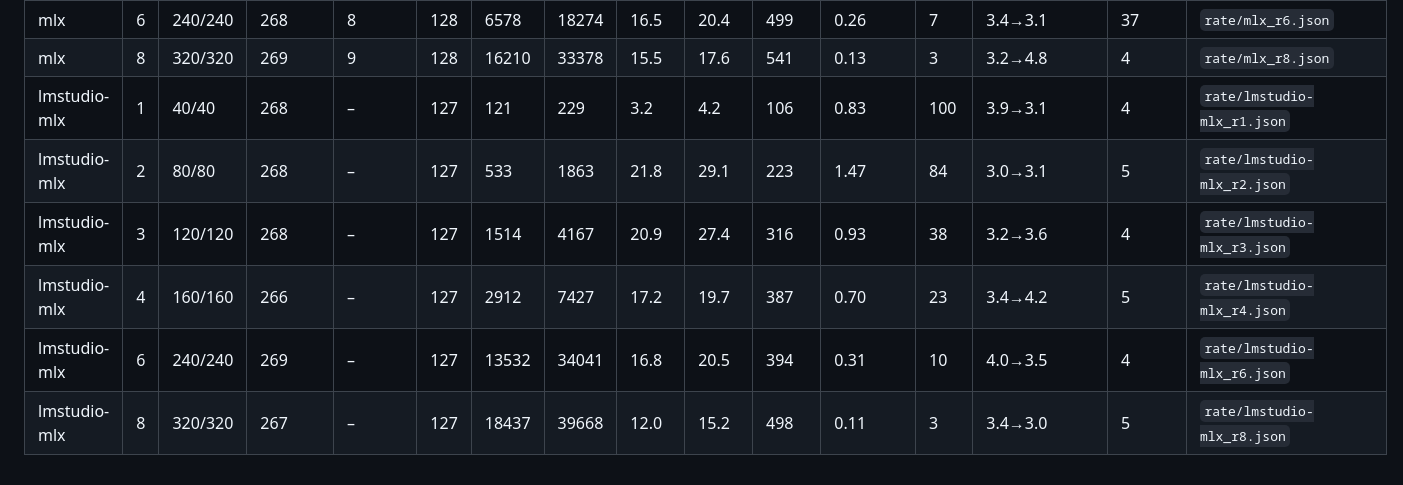
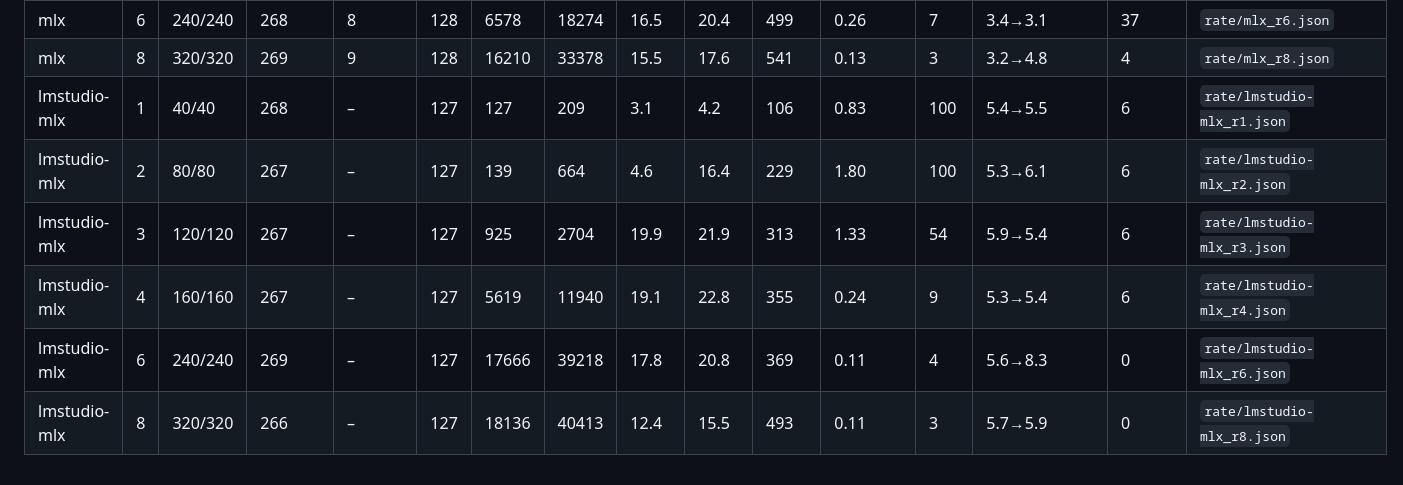
Before and after one commit to midat-fx/serve-bench, a Markdown page: results/SUMMARY.md, the part around the change. Rendered like a GitHub page.

```diff
--- a/results/SUMMARY.md
+++ b/results/SUMMARY.md
@@ -123,9 +123,9 @@ run shared the GPU with something else (usually a Blender render).
 | mlx | 4 | 160/160 | 267 | 9 | 128 | 523 | 1678 | 12.7 | 17.0 | 445 | 3.00 | 86 | 4.2→3.5 | 5 | `rate/mlx_r4.json` |
 | mlx | 6 | 240/240 | 268 | 8 | 128 | 6578 | 18274 | 16.5 | 20.4 | 499 | 0.26 | 7 | 3.4→3.1 | 37 | `rate/mlx_r6.json` |
 | mlx | 8 | 320/320 | 269 | 9 | 128 | 16210 | 33378 | 15.5 | 17.6 | 541 | 0.13 | 3 | 3.2→4.8 | 4 | `rate/mlx_r8.json` |
-| lmstudio-mlx | 1 | 40/40 | 268 | – | 127 | 121 | 229 | 3.2 | 4.2 | 106 | 0.83 | 100 | 3.9→3.1 | 4 | `rate/lmstudio-mlx_r1.json` |
-| lmstudio-mlx | 2 | 80/80 | 268 | – | 127 | 533 | 1863 | 21.8 | 29.1 | 223 | 1.47 | 84 | 3.0→3.1 | 5 | `rate/lmstudio-mlx_r2.json` |
-| lmstudio-mlx | 3 | 120/120 | 268 | – | 127 | 1514 | 4167 | 20.9 | 27.4 | 316 | 0.93 | 38 | 3.2→3.6 | 4 | `rate/lmstudio-mlx_r3.json` |
-| lmstudio-mlx | 4 | 160/160 | 266 | – | 127 | 2912 | 7427 | 17.2 | 19.7 | 387 | 0.70 | 23 | 3.4→4.2 | 5 | `rate/lmstudio-mlx_r4.json` |
-| lmstudio-mlx | 6 | 240/240 | 269 | – | 127 | 13532 | 34041 | 16.8 | 20.5 | 394 | 0.31 | 10 | 4.0→3.5 | 4 | `rate/lmstudio-mlx_r6.json` |
-| lmstudio-mlx | 8 | 320/320 | 267 | – | 127 | 18437 | 39668 | 12.0 | 15.2 | 498 | 0.11 | 3 | 3.4→3.0 | 5 | `rate/lmstudio-mlx_r8.json` |
+| lmstudio-mlx | 1 | 40/40 | 268 | – | 127 | 127 | 209 | 3.1 | 4.2 | 106 | 0.83 | 100 | 5.4→5.5 | 6 | `rate/lmstudio-mlx_r1.json` |
+| lmstudio-mlx | 2 | 80/80 | 267 | – | 127 | 139 | 664 | 4.6 | 16.4 | 229 | 1.80 | 100 | 5.3→6.1 | 6 | `rate/lmstudio-mlx_r2.json` |
+| lmstudio-mlx | 3 | 120/120 | 267 | – | 127 | 925 | 2704 | 19.9 | 21.9 | 313 | 1.33 | 54 | 5.9→5.4 | 6 | `rate/lmstudio-mlx_r3.json` |
+| lmstudio-mlx | 4 | 160/160 | 267 | – | 127 | 5619 | 11940 | 19.1 | 22.8 | 355 | 0.24 | 9 | 5.3→5.4 | 6 | `rate/lmstudio-mlx_r4.json` |
+| lmstudio-mlx | 6 | 240/240 | 269 | – | 127 | 17666 | 39218 | 17.8 | 20.8 | 369 | 0.11 | 4 | 5.6→8.3 | 0 | `rate/lmstudio-mlx_r6.json` |
+| lmstudio-mlx | 8 | 320/320 | 266 | – | 127 | 18136 | 40413 | 12.4 | 15.5 | 493 | 0.11 | 3 | 5.7→5.9 | 0 | `rate/lmstudio-mlx_r8.json` |
```
Also changed, not shown: README.md (+48 -37 lines), docs/img/rate.png, 6 other files.
